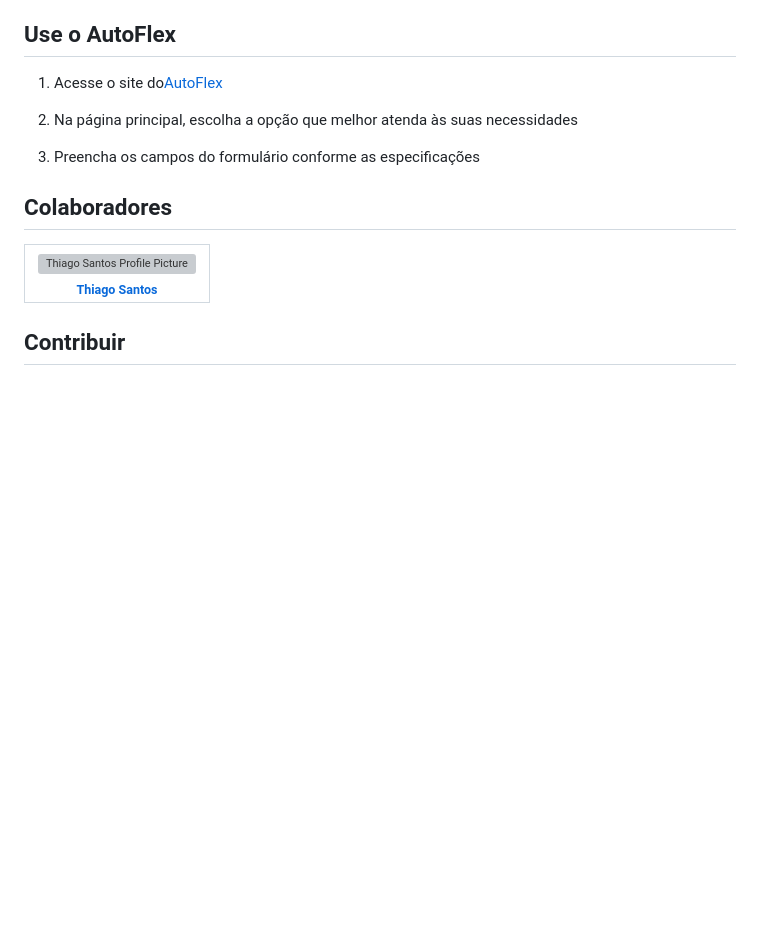
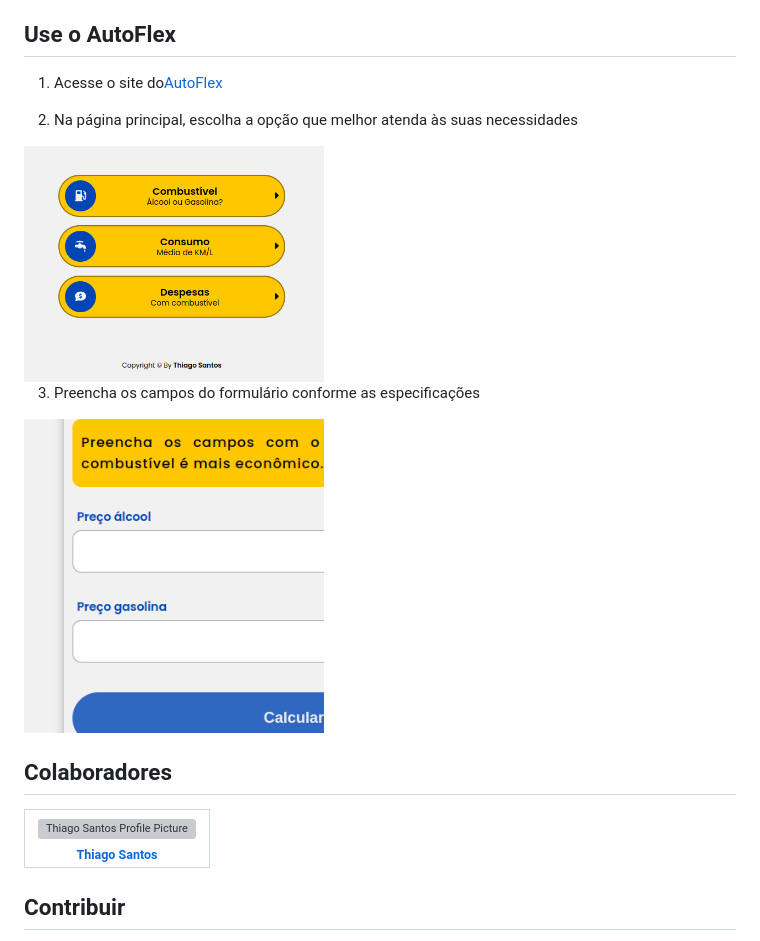
Before and after one commit to Thiago-S-Sousa/AutoFlex, a Markdown page: README.md, the part around the change. Drawn GitHub-style; pictures changed too: .github/formulario.png (added), .github/homePage.png (added); blank space fills up the shorter version; grey boxes are pictures that could not be loaded.

Commit message:
feat: add images use

```diff
--- a/README.md
+++ b/README.md
@@ -20,7 +20,11 @@
 
 2. Na página principal, escolha a opção que melhor atenda às suas necessidades
 
+<img src=".github/homePage.png" width="300px" heigth="300px">
+
 3. Preencha os campos do formulário conforme as especificações
+
+<img src=".github/formulario.png" width="300px" heigth="300px">
 
 ## Colaboradores
 
```
